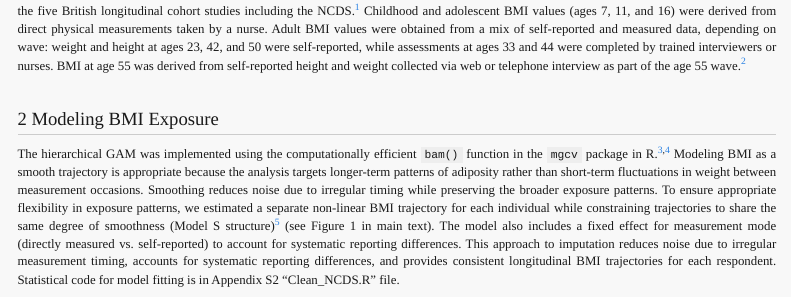
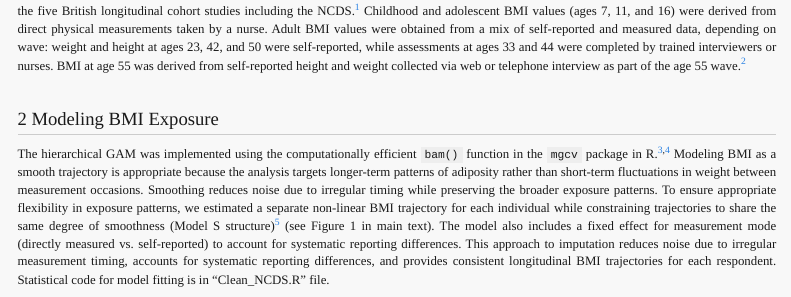
Before and after one commit to sameratshan/LifecourseMethods, a Quarto document (appendix.qmd): the page in a window 1100 px wide, from 1930 px down. Rendered offline with R 4.5, knitr and Pandoc in place of Quarto, with nearby package versions; some code elsewhere in the file could not run offline; menus at the side of the page are left out.

Commit message:
Re-render site: remove add_glance_table, fix citation placement, update Clean_NCDS reference

```diff
--- a/appendix.qmd
+++ b/appendix.qmd
@@ -344,7 +344,7 @@ BMI measures were drawn from a consolidated dataset (CLOSER Work Package 1) incl
 
 # Modeling BMI Exposure
 
-The hierarchical GAM was implemented using the computationally efficient `bam()` function in the `mgcv` package in R.[@wood2025; @wood2015] Modeling BMI as a smooth trajectory is appropriate because the analysis targets longer-term patterns of adiposity rather than short-term fluctuations in weight between measurement occasions. Smoothing reduces noise due to irregular timing while preserving the broader exposure patterns. To ensure appropriate flexibility in exposure patterns, we estimated a separate non-linear BMI trajectory for each individual while constraining trajectories to share the same degree of smoothness (Model S structure) [@pedersen2019] (see Figure 1 in main text). The model also includes a fixed effect for measurement mode (directly measured vs. self-reported) to account for systematic reporting differences. This approach to imputation reduces noise due to irregular measurement timing, accounts for systematic reporting differences, and provides consistent longitudinal BMI trajectories for each respondent. Statistical code for model fitting is in Appendix S2 "Clean_NCDS.R" file.
+The hierarchical GAM was implemented using the computationally efficient `bam()` function in the `mgcv` package in R.[@wood2025; @wood2015] Modeling BMI as a smooth trajectory is appropriate because the analysis targets longer-term patterns of adiposity rather than short-term fluctuations in weight between measurement occasions. Smoothing reduces noise due to irregular timing while preserving the broader exposure patterns. To ensure appropriate flexibility in exposure patterns, we estimated a separate non-linear BMI trajectory for each individual while constraining trajectories to share the same degree of smoothness (Model S structure) [@pedersen2019] (see Figure 1 in main text). The model also includes a fixed effect for measurement mode (directly measured vs. self-reported) to account for systematic reporting differences. This approach to imputation reduces noise due to irregular measurement timing, accounts for systematic reporting differences, and provides consistent longitudinal BMI trajectories for each respondent. Statistical code for model fitting is in "Clean_NCDS.R" file.
 
 :::: {#fig-s2-bmi layout-ncol=2 fig-cap="Predicted BMI trajectories from the hierarchical GAM. A) Population mean trajectory with 95% confidence interval. B) Individual predicted trajectories for a random sample of 16 respondents, with observed BMI values shown by measurement type."}
 
```
Also changed, not shown: docs/search.json, 36 other files.
